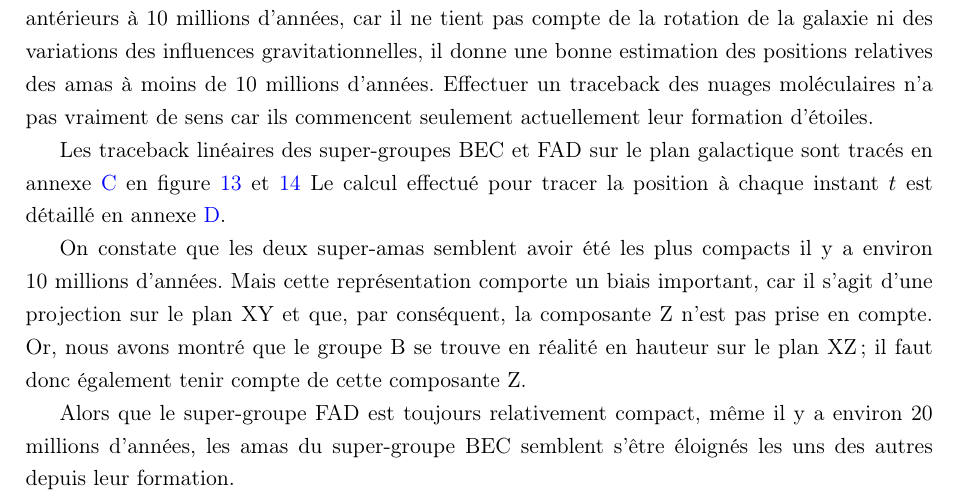
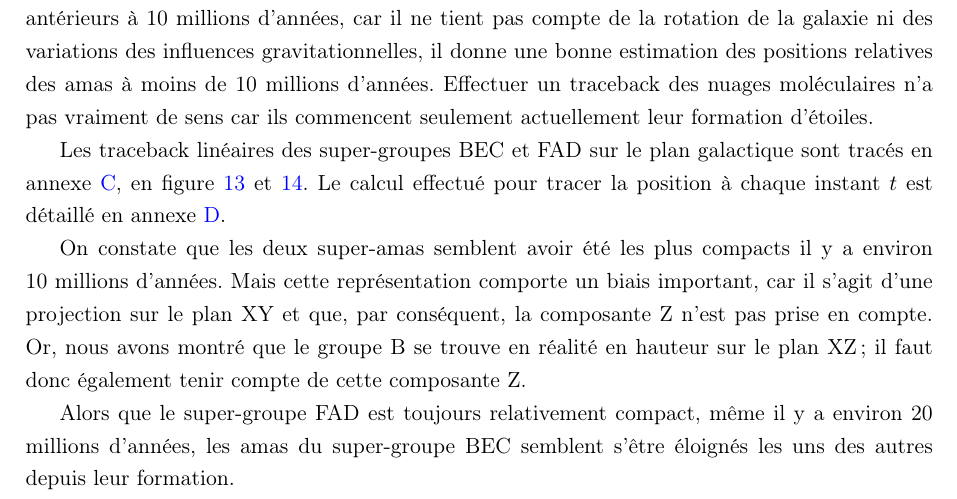
Before and after one commit to KyuriTaima/CygnusDynamics, a LaTeX paper (Rapport/Rapport de stage.tex): part of page 13 of 26, cut so that both start at the same text. Compiled offline with pdfLaTeX.

Commit message:
Overleaf Connect auto-sync [2026-06-14 15:11:13]

```diff
--- a/Rapport/Rapport de stage.tex
+++ b/Rapport/Rapport de stage.tex
@@ -358,7 +358,7 @@
 	\subsection{Traceback linéaire des amas d'étoiles OB}
 	Je peux effectuer un traceback linéaire des amas à partir des positions et des vitesses calculées. Bien que ce type de traceback du premier ordre soit très imprécis pour les intervalles de temps antérieurs à 10 millions d'années, car il ne tient pas compte de la rotation de la galaxie ni des variations des influences gravitationnelles, il donne une bonne estimation des positions relatives des amas à moins de 10 millions d'années. Effectuer un traceback des nuages moléculaires n'a pas vraiment de sens car ils commencent seulement actuellement leur formation d'étoiles.
 
-	Les traceback linéaires des super-groupes BEC et FAD sur le plan galactique sont tracés en annexe \ref{appendix:complementary_graphs} en figure \ref{fig:linear_traceback_BEC_XY} et \ref{fig:linear_traceback_FAD_XY} Le calcul effectué pour tracer la position à chaque instant $t$ est détaillé en annexe \ref{appendix:linear_traceback}.
+	Les traceback linéaires des super-groupes BEC et FAD sur le plan galactique sont tracés en annexe \ref{appendix:complementary_graphs}, en figure \ref{fig:linear_traceback_BEC_XY} et \ref{fig:linear_traceback_FAD_XY}. Le calcul effectué pour tracer la position à chaque instant $t$ est détaillé en annexe \ref{appendix:linear_traceback}.
 
 	On constate que les deux super-amas semblent avoir été les plus compacts il y a environ 10 millions d'années. Mais cette représentation comporte un biais important, car il s'agit d'une projection sur le plan XY et que, par conséquent, la composante Z n'est pas prise en compte. Or, nous avons montré que le groupe B se trouve en réalité en hauteur sur le plan XZ ; il faut donc également tenir compte de cette composante Z.
 
```
